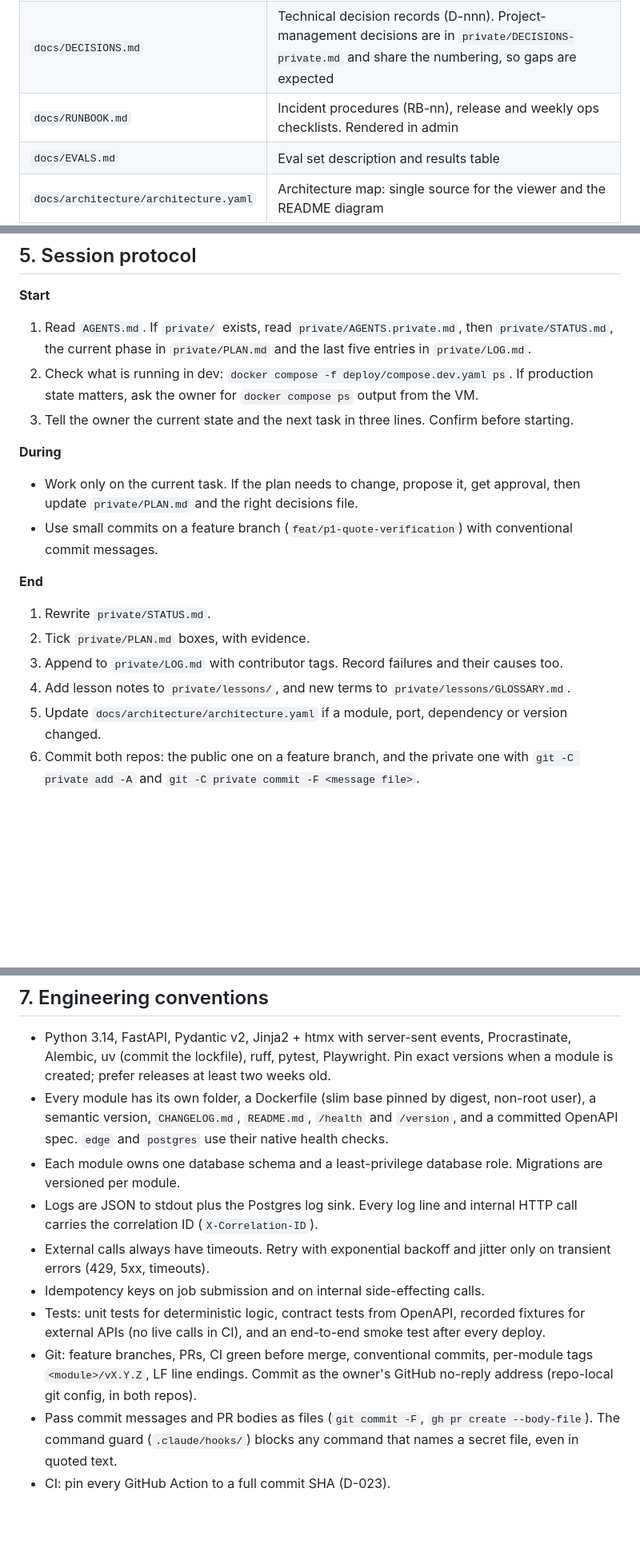
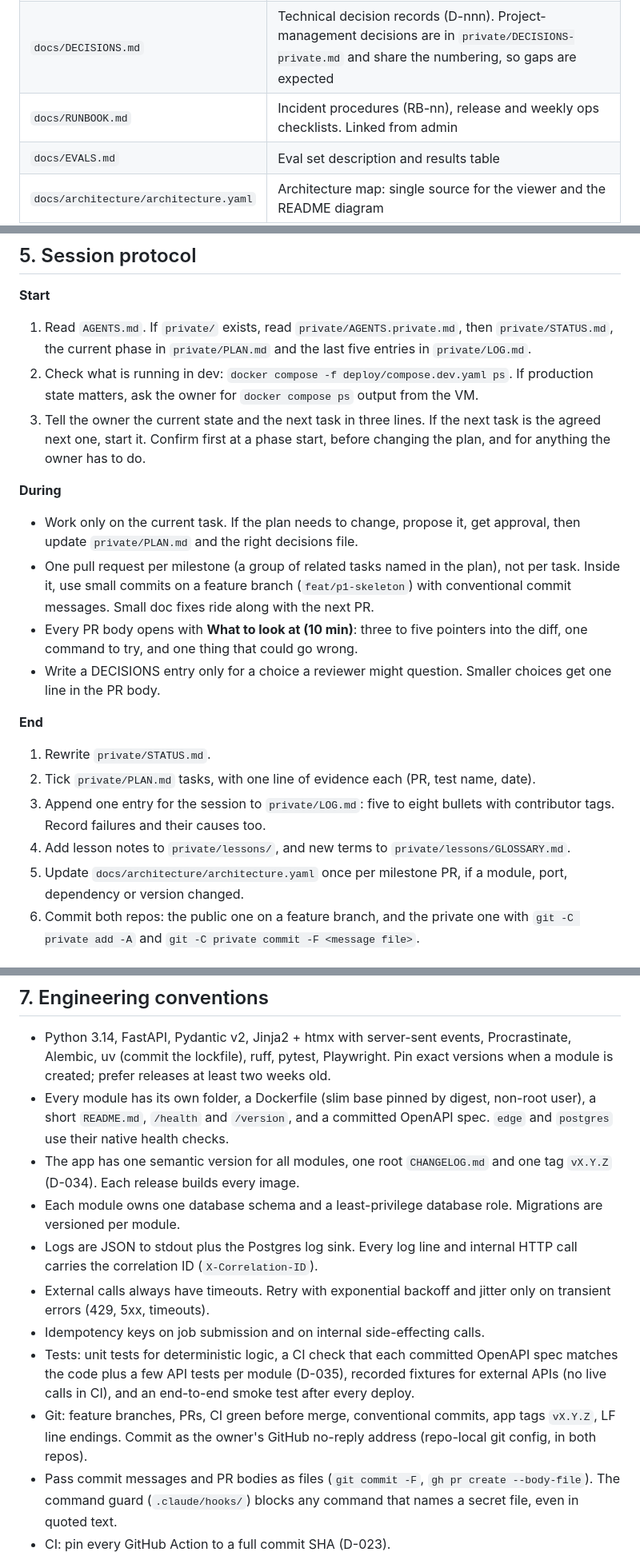
Before and after one commit to cg-rt/suppclaimcheck, a Markdown page: AGENTS.md, 3 parts joined by grey strips. Shown at 80% size. Rendered like a GitHub page; blank space fills up the shorter version.

```diff
--- a/AGENTS.md
+++ b/AGENTS.md
@@ -25,7 +25,7 @@ Read this first, every session. It is the single source of agent instructions; `
 |---|---|
 | `private/` | Private repo, ignored here: `AGENTS.private.md`, `STATUS.md`, `PLAN.md`, `LOG.md`, `DECISIONS-private.md`, `OUTCOMES.md`, `lessons/`, `evidence/`, and `pii-patterns.txt` (the word list for the private-words check) |
 | `docs/DECISIONS.md` | Technical decision records (D-nnn). Project-management decisions are in `private/DECISIONS-private.md` and share the numbering, so gaps are expected |
-| `docs/RUNBOOK.md` | Incident procedures (RB-nn), release and weekly ops checklists. Rendered in admin |
+| `docs/RUNBOOK.md` | Incident procedures (RB-nn), release and weekly ops checklists. Linked from admin |
 | `docs/EVALS.md` | Eval set description and results table |
 | `docs/architecture/architecture.yaml` | Architecture map: single source for the viewer and the README diagram |
 | `services/<module>/` | One folder per module: `edge`, `web`, `core`, `gateway`, `postgres` (from Phase 1) |
@@ -39,18 +39,20 @@ Read this first, every session. It is the single source of agent instructions; `
 **Start**
 1. Read `AGENTS.md`. If `private/` exists, read `private/AGENTS.private.md`, then `private/STATUS.md`, the current phase in `private/PLAN.md` and the last five entries in `private/LOG.md`.
 2. Check what is running in dev: `docker compose -f deploy/compose.dev.yaml ps`. If production state matters, ask the owner for `docker compose ps` output from the VM.
-3. Tell the owner the current state and the next task in three lines. Confirm before starting.
+3. Tell the owner the current state and the next task in three lines. If the next task is the agreed next one, start it. Confirm first at a phase start, before changing the plan, and for anything the owner has to do.
 
 **During**
 - Work only on the current task. If the plan needs to change, propose it, get approval, then update `private/PLAN.md` and the right decisions file.
-- Use small commits on a feature branch (`feat/p1-quote-verification`) with conventional commit messages.
+- One pull request per milestone (a group of related tasks named in the plan), not per task. Inside it, use small commits on a feature branch (`feat/p1-skeleton`) with conventional commit messages. Small doc fixes ride along with the next PR.
+- Every PR body opens with **What to look at (10 min)**: three to five pointers into the diff, one command to try, and one thing that could go wrong.
+- Write a DECISIONS entry only for a choice a reviewer might question. Smaller choices get one line in the PR body.
 
 **End**
 1. Rewrite `private/STATUS.md`.
-2. Tick `private/PLAN.md` boxes, with evidence.
-3. Append to `private/LOG.md` with contributor tags. Record failures and their causes too.
+2. Tick `private/PLAN.md` tasks, with one line of evidence each (PR, test name, date).
+3. Append one entry for the session to `private/LOG.md`: five to eight bullets with contributor tags. Record failures and their causes too.
 4. Add lesson notes to `private/lessons/`, and new terms to `private/lessons/GLOSSARY.md`.
-5. Update `docs/architecture/architecture.yaml` if a module, port, dependency or version changed.
+5. Update `docs/architecture/architecture.yaml` once per milestone PR, if a module, port, dependency or version changed.
 6. Commit both repos: the public one on a feature branch, and the private one with `git -C private add -A` and `git -C private commit -F <message file>`.
 
 ## 6. Never
@@ -74,13 +76,14 @@ Read this first, every session. It is the single source of agent instructions; `
 ## 7. Engineering conventions
 
 - Python 3.14, FastAPI, Pydantic v2, Jinja2 + htmx with server-sent events, Procrastinate, Alembic, uv (commit the lockfile), ruff, pytest, Playwright. Pin exact versions when a module is created; prefer releases at least two weeks old.
-- Every module has its own folder, a Dockerfile (slim base pinned by digest, non-root user), a semantic version, `CHANGELOG.md`, `README.md`, `/health` and `/version`, and a committed OpenAPI spec. `edge` and `postgres` use their native health checks.
+- Every module has its own folder, a Dockerfile (slim base pinned by digest, non-root user), a short `README.md`, `/health` and `/version`, and a committed OpenAPI spec. `edge` and `postgres` use their native health checks.
+- The app has one semantic version for all modules, one root `CHANGELOG.md` and one tag `vX.Y.Z` (D-034). Each release builds every image.
 - Each module owns one database schema and a least-privilege database role. Migrations are versioned per module.
 - Logs are JSON to stdout plus the Postgres log sink. Every log line and internal HTTP call carries the correlation ID (`X-Correlation-ID`).
 - External calls always have timeouts. Retry with exponential backoff and jitter only on transient errors (429, 5xx, timeouts).
 - Idempotency keys on job submission and on internal side-effecting calls.
-- Tests: unit tests for deterministic logic, contract tests from OpenAPI, recorded fixtures for external APIs (no live calls in CI), and an end-to-end smoke test after every deploy.
-- Git: feature branches, PRs, CI green before merge, conventional commits, per-module tags `<module>/vX.Y.Z`, LF line endings. Commit as the owner's GitHub no-reply address (repo-local git config, in both repos).
+- Tests: unit tests for deterministic logic, a CI check that each committed OpenAPI spec matches the code plus a few API tests per module (D-035), recorded fixtures for external APIs (no live calls in CI), and an end-to-end smoke test after every deploy.
+- Git: feature branches, PRs, CI green before merge, conventional commits, app tags `vX.Y.Z`, LF line endings. Commit as the owner's GitHub no-reply address (repo-local git config, in both repos).
 - Pass commit messages and PR bodies as files (`git commit -F`, `gh pr create --body-file`). The command guard (`.claude/hooks/`) blocks any command that names a secret file, even in quoted text.
 - CI: pin every GitHub Action to a full commit SHA (D-023).
 - Dev on Windows: bind ports to 127.0.0.1 only and avoid 5432 and 5678, which another stack on this PC uses.
```
Also changed, not shown: docs/DECISIONS.md (+17 -1 lines), docs/RUNBOOK.md (+3 -3 lines).
